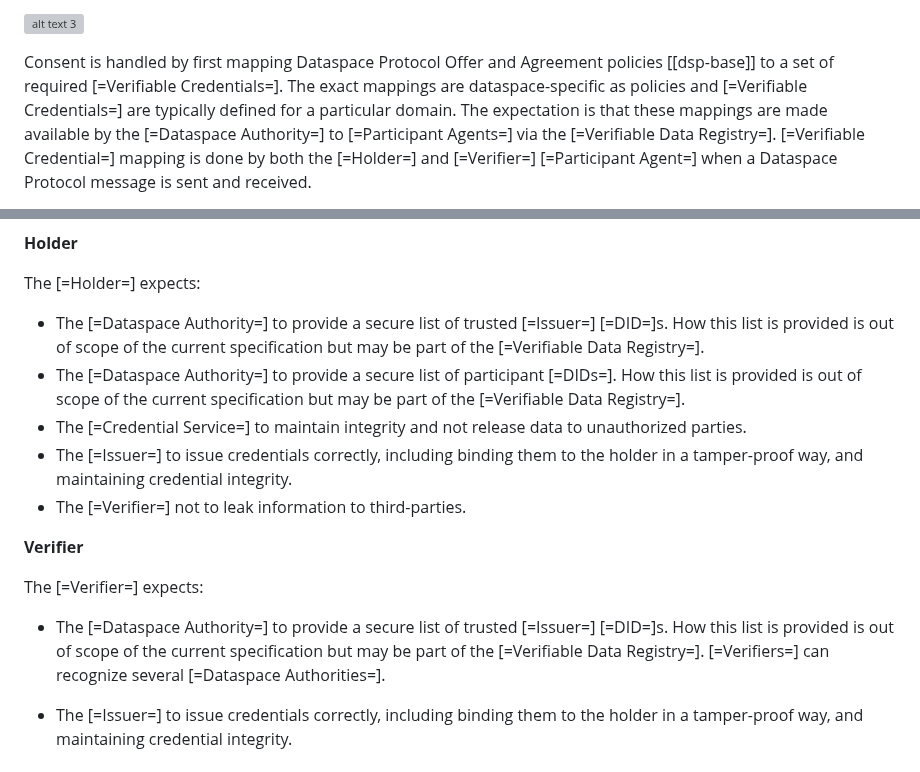
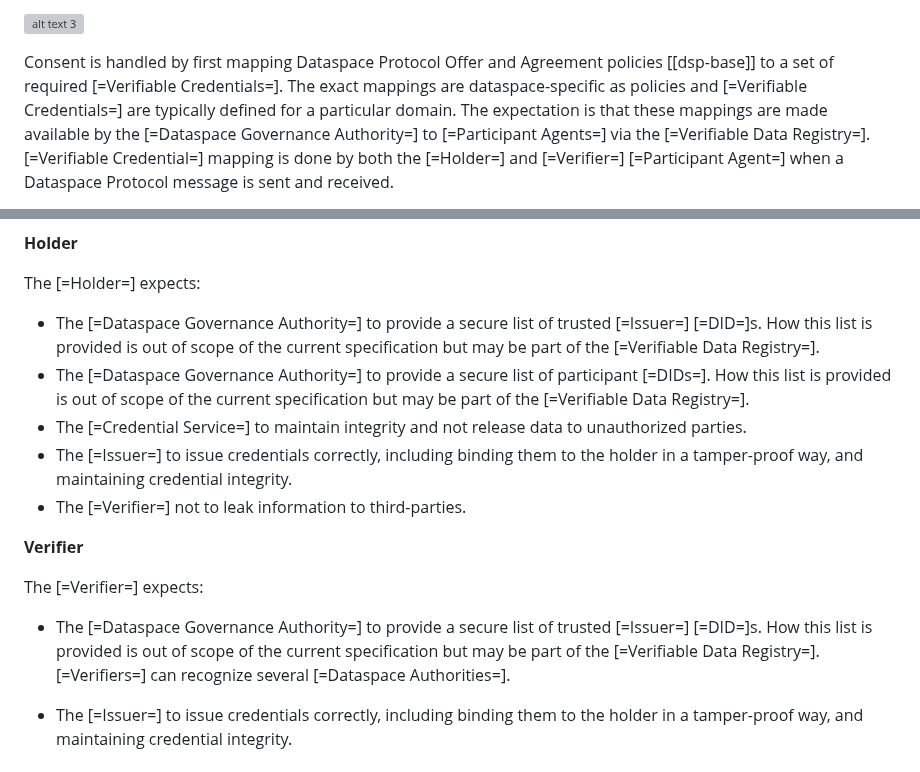
Before and after one commit to eclipse-dataspace-dcp/decentralized-claims-protocol, a Markdown page: specifications/trust.model.md, 2 parts joined by grey strips. GitHub-like rendering; grey boxes are pictures that could not be loaded.

Commit message:
changed Dataspace Authority to Dataspace Governance Authority to align with community terminology

```diff
--- a/specifications/trust.model.md
+++ b/specifications/trust.model.md
@@ -53,7 +53,7 @@ defined in this specification establish consent in the following way:
 Consent is handled by first mapping Dataspace Protocol Offer and Agreement policies [[dsp-base]] to a set of
 required [=Verifiable Credentials=]. The exact mappings are dataspace-specific as policies
 and [=Verifiable Credentials=] are typically defined for a particular domain. The expectation is that these mappings are
-made available by the [=Dataspace Authority=] to [=Participant Agents=] via
+made available by the [=Dataspace Governance Authority=] to [=Participant Agents=] via
 the [=Verifiable Data Registry=]. [=Verifiable Credential=] mapping is done by both the [=Holder=]
 and [=Verifier=] [=Participant Agent=] when a Dataspace Protocol message is sent and received.
 
@@ -97,9 +97,9 @@ The [=Issuer=] expects:
 
 The [=Holder=] expects:
 
-- The [=Dataspace Authority=] to provide a secure list of trusted [=Issuer=] [=DID=]s. How this list is provided is out
+- The [=Dataspace Governance Authority=] to provide a secure list of trusted [=Issuer=] [=DID=]s. How this list is provided is out
   of scope of the current specification but may be part of the [=Verifiable Data Registry=].
-- The [=Dataspace Authority=] to provide a secure list of participant [=DIDs=]. How this list is provided is out
+- The [=Dataspace Governance Authority=] to provide a secure list of participant [=DIDs=]. How this list is provided is out
   of scope of the current specification but may be part of the [=Verifiable Data Registry=].
 - The [=Credential Service=] to maintain integrity and not release data to unauthorized parties.
 - The [=Issuer=] to issue credentials correctly, including binding them to the holder in a tamper-proof way, and
@@ -110,7 +110,7 @@ The [=Holder=] expects:
 
 The [=Verifier=] expects:
 
-- The [=Dataspace Authority=] to provide a secure list of trusted [=Issuer=] [=DID=]s. How this list is provided is out
+- The [=Dataspace Governance Authority=] to provide a secure list of trusted [=Issuer=] [=DID=]s. How this list is provided is out
   of scope of the current specification but may be part of the [=Verifiable Data Registry=]. [=Verifiers=] can
   recognize several [=Dataspace Authorities=].
 
```
Also changed, not shown: specifications/dataspace.ecosystem.md (+3 -3 lines).
